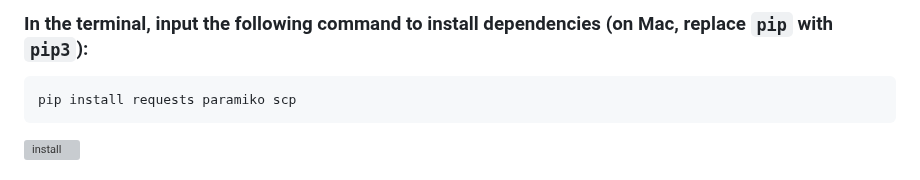
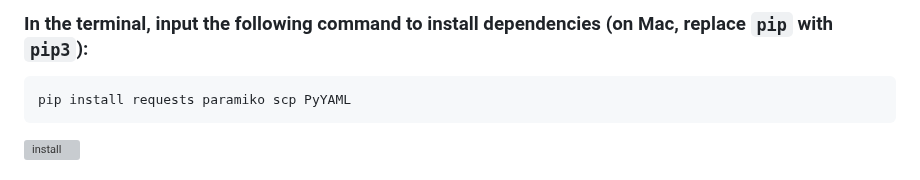
Before and after one commit to gg4924/sing-box-subscribe, a Markdown page: instructions/README.md, the part around the change. GitHub-like rendering; grey boxes are pictures that could not be loaded.

````diff
--- a/instructions/README.md
+++ b/instructions/README.md
@@ -77,7 +77,7 @@ Android use chrome browser to open the webpage to generate the configuration fil
 ### In the terminal, input the following command to install dependencies (on Mac, replace `pip` with `pip3`):
 
 ```
-pip install requests paramiko scp
+pip install requests paramiko scp PyYAML
 ```
 
 <div align="left">
````
